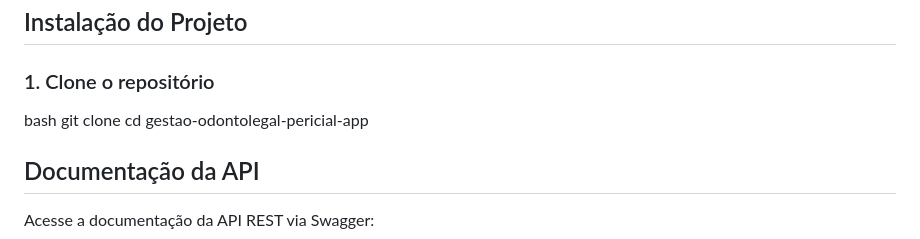
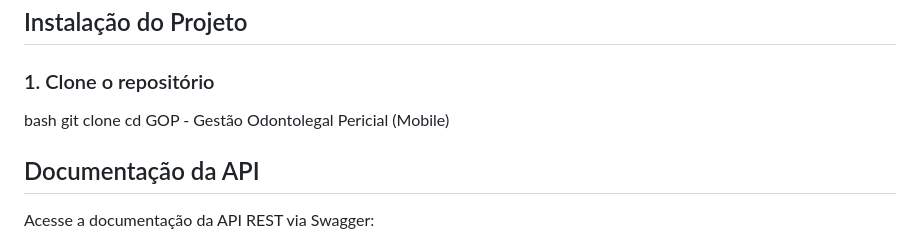
Before and after one commit to GabrieldSantana/Plataforma-Gestao-Odontolegal-Pericial-Mobile, a Markdown page: README.md, the part around the change. GitHub-like rendering.

```diff
--- a/README.md
+++ b/README.md
@@ -134,8 +134,7 @@ Plataforma-Gestao-Odontolegal-Pericial-Mobile/
 
 bash
 git clone <url-do-repositorio>
-cd gestao-odontolegal-pericial-app
-
+cd GOP - Gestão Odontolegal Pericial (Mobile)
 ##  Documentação da API
 
 Acesse a documentação da API REST via Swagger:
```
